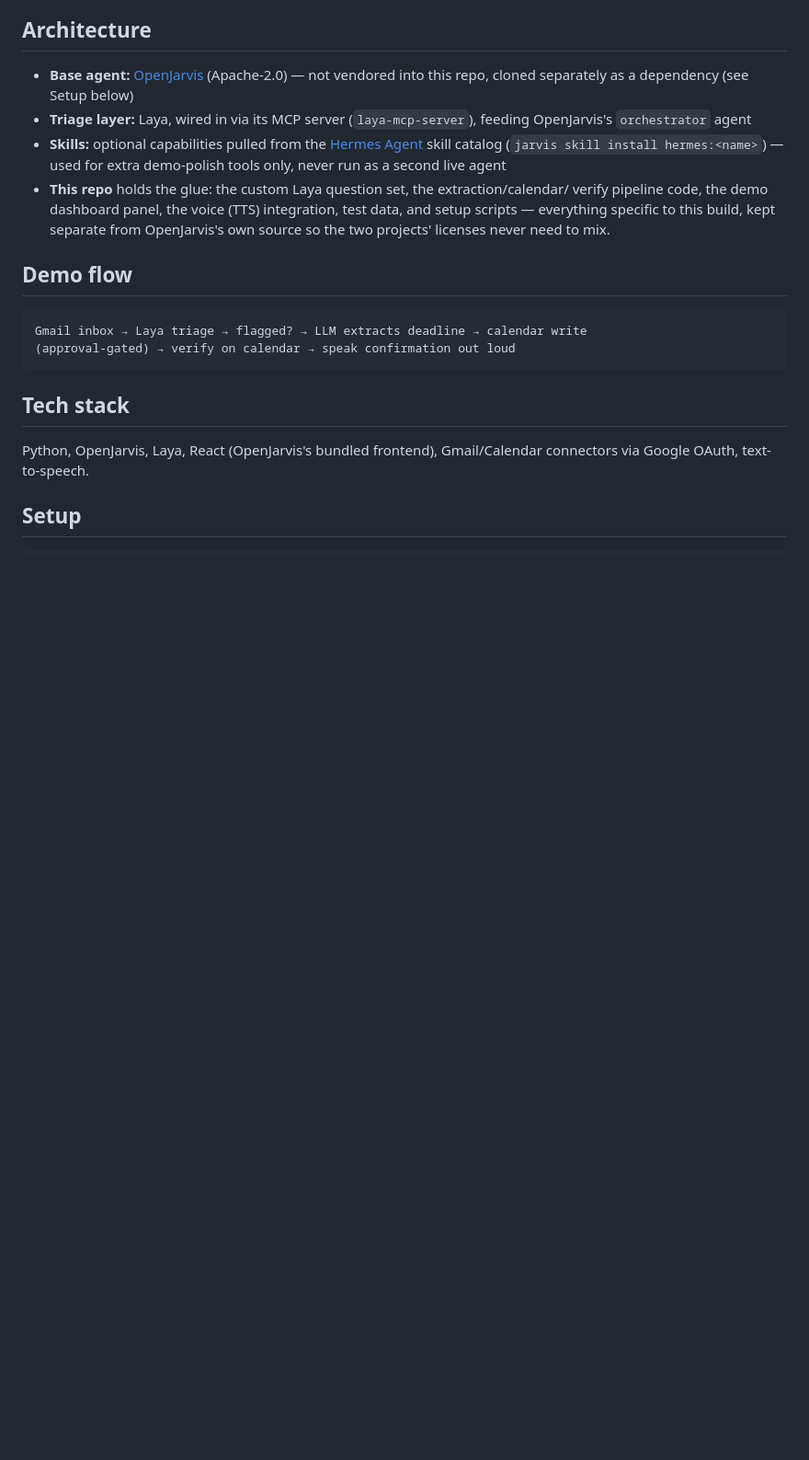
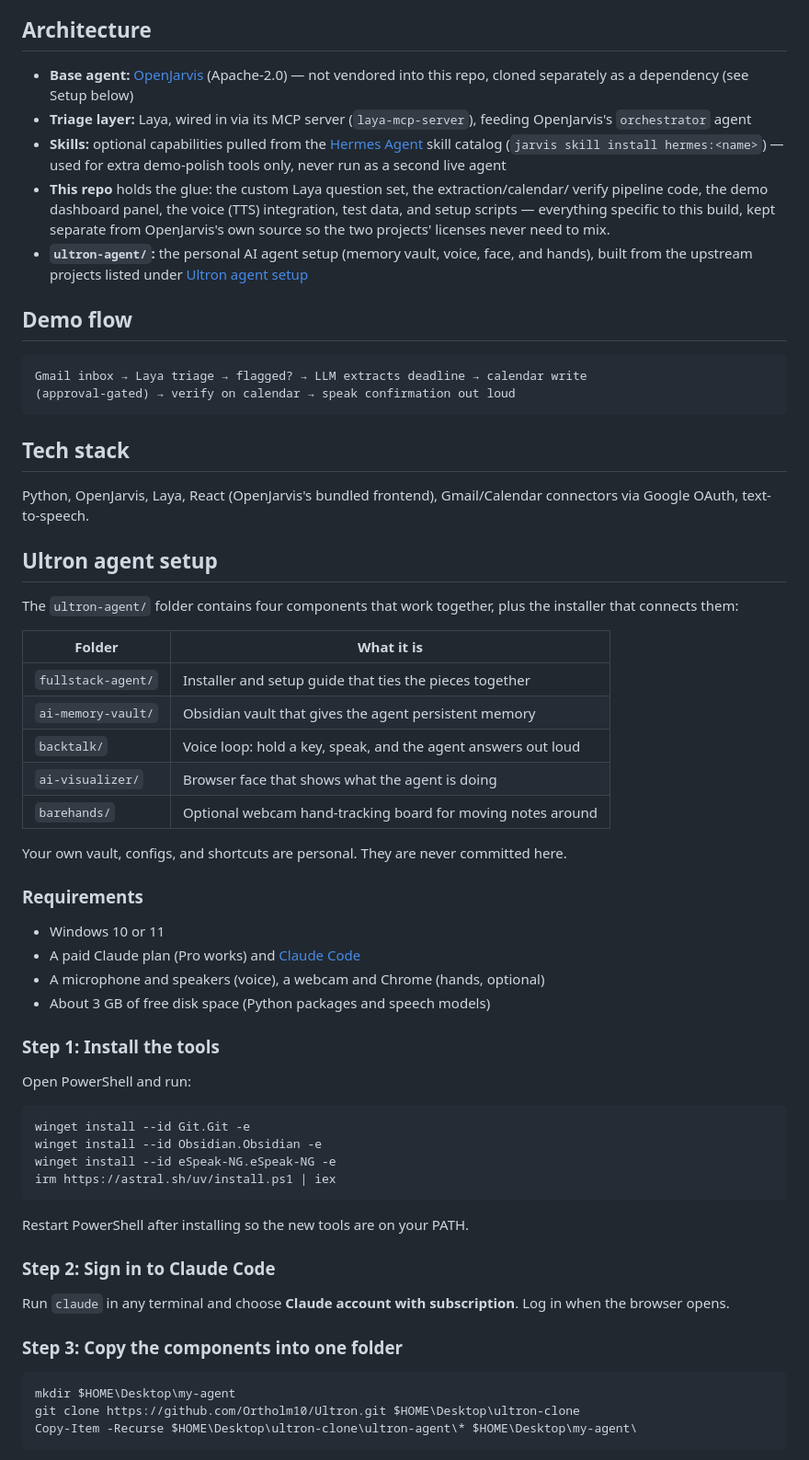
Before and after one commit to Ortholm10/Ultron, a Markdown page: README.md, the part around one of its changes. Shown at 92% size. Drawn GitHub-style; blank space fills up the shorter version.

````diff
--- a/README.md
+++ b/README.md
@@ -35,6 +35,8 @@ Built in 5 hours for the CHAOS hackathon's "Jarvis: Personal AI Agent" track.
   verify pipeline code, the demo dashboard panel, the voice (TTS) integration, test
   data, and setup scripts — everything specific to this build, kept separate from
   OpenJarvis's own source so the two projects' licenses never need to mix.
+- **`ultron-agent/`:** the personal AI agent setup (memory vault, voice, face, and hands),
+  built from the upstream projects listed under [Ultron agent setup](#ultron-agent-setup)
 
 ## Demo flow
 
@@ -48,4 +50,51 @@ Gmail inbox → Laya triage → flagged? → LLM extracts deadline → calendar
 Python, OpenJarvis, Laya, React (OpenJarvis's bundled frontend), Gmail/Calendar
 connectors via Google OAuth, text-to-speech.
 
-## Setup
+## Ultron agent setup
+
+The `ultron-agent/` folder contains four components that work together, plus the
+installer that connects them:
+
+| Folder | What it is |
+|---|---|
+| `fullstack-agent/` | Installer and setup guide that ties the pieces together |
+| `ai-memory-vault/` | Obsidian vault that gives the agent persistent memory |
+| `backtalk/` | Voice loop: hold a key, speak, and the agent answers out loud |
+| `ai-visualizer/` | Browser face that shows what the agent is doing |
+| `barehands/` | Optional webcam hand-tracking board for moving notes around |
+
+Your own vault, configs, and shortcuts are personal. They are never committed here.
+
+### Requirements
+
+- Windows 10 or 11
+- A paid Claude plan (Pro works) and [Claude Code](https://claude.com/claude-code)
+- A microphone and speakers (voice), a webcam and Chrome (hands, optional)
+- About 3 GB of free disk space (Python packages and speech models)
+
+### Step 1: Install the tools
+
+Open PowerShell and run:
+
+```powershell
+winget install --id Git.Git -e
+winget install --id Obsidian.Obsidian -e
+winget install --id eSpeak-NG.eSpeak-NG -e
+irm https://astral.sh/uv/install.ps1 | iex
+```
+
+Restart PowerShell after installing so the new tools are on your PATH.
+
+### Step 2: Sign in to Claude Code
+
+Run `claude` in any terminal and choose **Claude account with subscription**. Log in
+when the browser opens.
+
+### Step 3: Copy the components into one folder
+
+```powershell
+mkdir $HOME\Desktop\my-agent
+git clone https://github.com/Ortholm10/Ultron.git $HOME\Desktop\ultron-clone
+Copy-Item -Recurse $HOME\Desktop\ultron-clone\ultron-agent\* $HOME\Desktop\my-agent\
+```
+
````
Also changed, not shown: other parts of README.md (+88 -3 lines).
